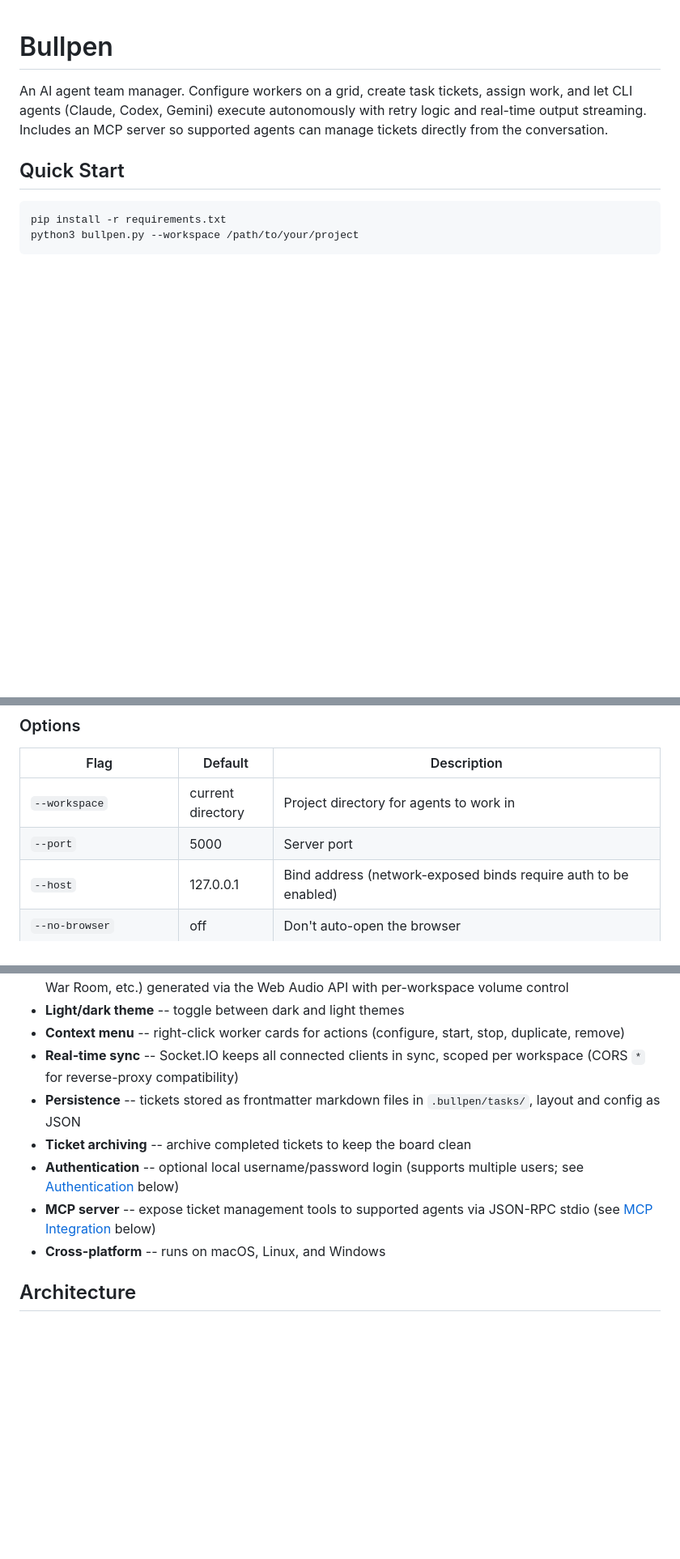
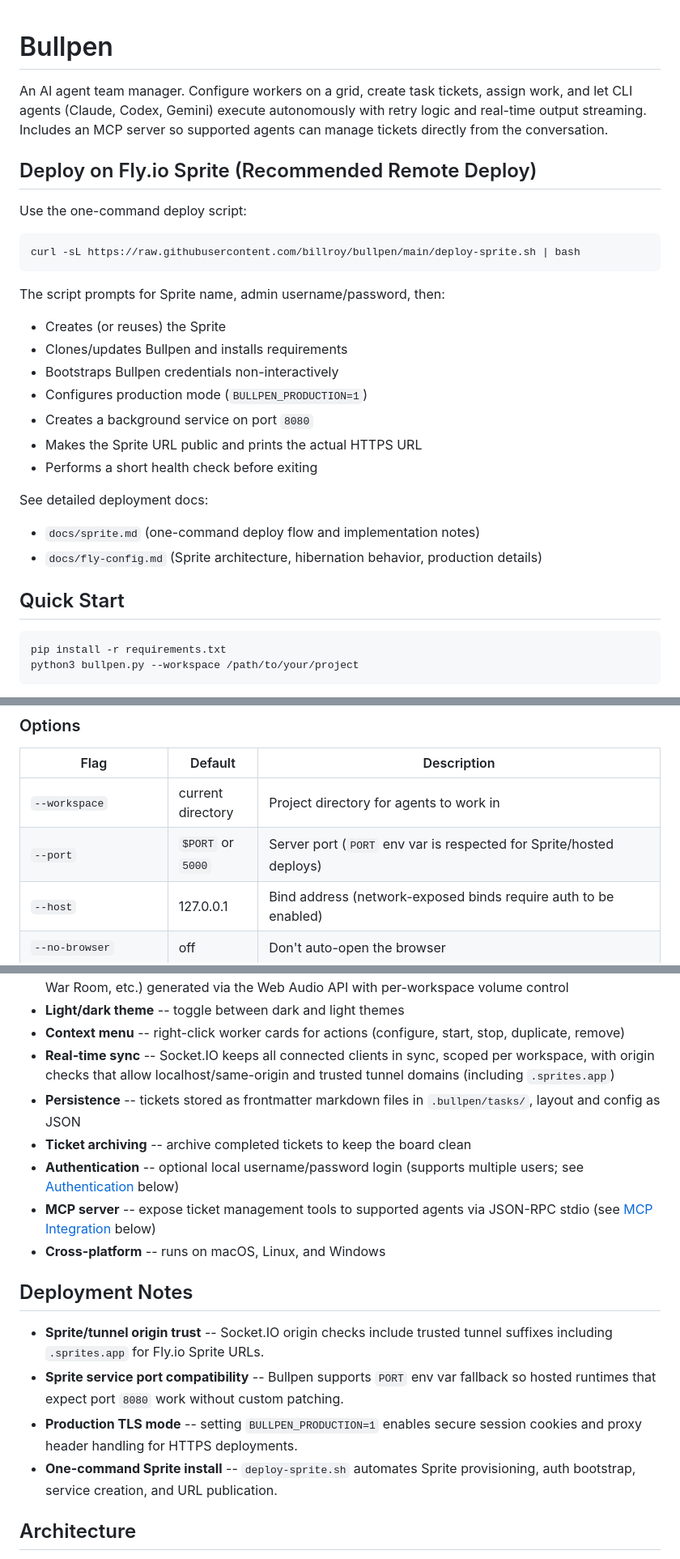
Before and after one commit to billroy/bullpen, a Markdown page: README.md, 3 parts joined by grey strips. Shown at 81% size. Rendered like a GitHub page; blank space fills up the shorter version.

Commit message:
bullpen: Update README.md for everything changed since last update, including a section up front re: Sprite deployment [update-readmemd-for-everything-changed-since-last-update-inc-ScoF]

````diff
--- a/README.md
+++ b/README.md
@@ -1,6 +1,27 @@
 # Bullpen
 
 An AI agent team manager. Configure workers on a grid, create task tickets, assign work, and let CLI agents (Claude, Codex, Gemini) execute autonomously with retry logic and real-time output streaming. Includes an MCP server so supported agents can manage tickets directly from the conversation.
+
+## Deploy on Fly.io Sprite (Recommended Remote Deploy)
+
+Use the one-command deploy script:
+
+```bash
+curl -sL https://raw.githubusercontent.com/billroy/bullpen/main/deploy-sprite.sh | bash
+```
+
+The script prompts for Sprite name, admin username/password, then:
+- Creates (or reuses) the Sprite
+- Clones/updates Bullpen and installs requirements
+- Bootstraps Bullpen credentials non-interactively
+- Configures production mode (`BULLPEN_PRODUCTION=1`)
+- Creates a background service on port `8080`
+- Makes the Sprite URL public and prints the actual HTTPS URL
+- Performs a short health check before exiting
+
+See detailed deployment docs:
+- `docs/sprite.md` (one-command deploy flow and implementation notes)
+- `docs/fly-config.md` (Sprite architecture, hibernation behavior, production details)
 
 ## Quick Start
 
@@ -16,7 +37,7 @@ This opens a browser at `http://localhost:5000`. The workspace directory is wher
 | Flag | Default | Description |
 |------|---------|-------------|
 | `--workspace` | current directory | Project directory for agents to work in |
-| `--port` | 5000 | Server port |
+| `--port` | `$PORT` or `5000` | Server port (`PORT` env var is respected for Sprite/hosted deploys) |
 | `--host` | 127.0.0.1 | Bind address (network-exposed binds require auth to be enabled) |
 | `--no-browser` | off | Don't auto-open the browser |
 | `--websocket-debug` / `--no-websocket-debug` | off | Enable/disable Socket.IO and Engine.IO packet/activity logging |
@@ -51,12 +74,19 @@ If you bind to a non-loopback host (for example `0.0.0.0`), Bullpen requires aut
 - **Ambient sounds** -- 18 synthesized ambient soundscapes (Server Room, Forest Rain, Deep Space, War Room, etc.) generated via the Web Audio API with per-workspace volume control
 - **Light/dark theme** -- toggle between dark and light themes
 - **Context menu** -- right-click worker cards for actions (configure, start, stop, duplicate, remove)
-- **Real-time sync** -- Socket.IO keeps all connected clients in sync, scoped per workspace (CORS `*` for reverse-proxy compatibility)
+- **Real-time sync** -- Socket.IO keeps all connected clients in sync, scoped per workspace, with origin checks that allow localhost/same-origin and trusted tunnel domains (including `.sprites.app`)
 - **Persistence** -- tickets stored as frontmatter markdown files in `.bullpen/tasks/`, layout and config as JSON
 - **Ticket archiving** -- archive completed tickets to keep the board clean
 - **Authentication** -- optional local username/password login (supports multiple users; see [Authentication](#authentication) below)
 - **MCP server** -- expose ticket management tools to supported agents via JSON-RPC stdio (see [MCP Integration](#mcp-integration) below)
 - **Cross-platform** -- runs on macOS, Linux, and Windows
+
+## Deployment Notes
+
+- **Sprite/tunnel origin trust** -- Socket.IO origin checks include trusted tunnel suffixes including `.sprites.app` for Fly.io Sprite URLs.
+- **Sprite service port compatibility** -- Bullpen supports `PORT` env var fallback so hosted runtimes that expect port `8080` work without custom patching.
+- **Production TLS mode** -- setting `BULLPEN_PRODUCTION=1` enables secure session cookies and proxy header handling for HTTPS deployments.
+- **One-command Sprite install** -- `deploy-sprite.sh` automates Sprite provisioning, auth bootstrap, service creation, and URL publication.
 
 ## Architecture
 
````
Also changed, not shown: other parts of README.md (+7 -1 lines).
